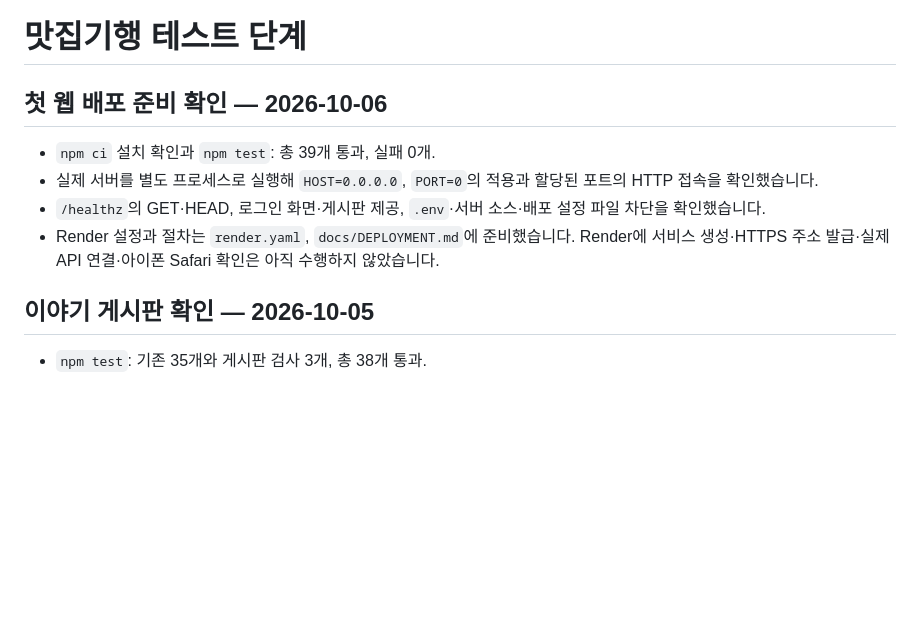
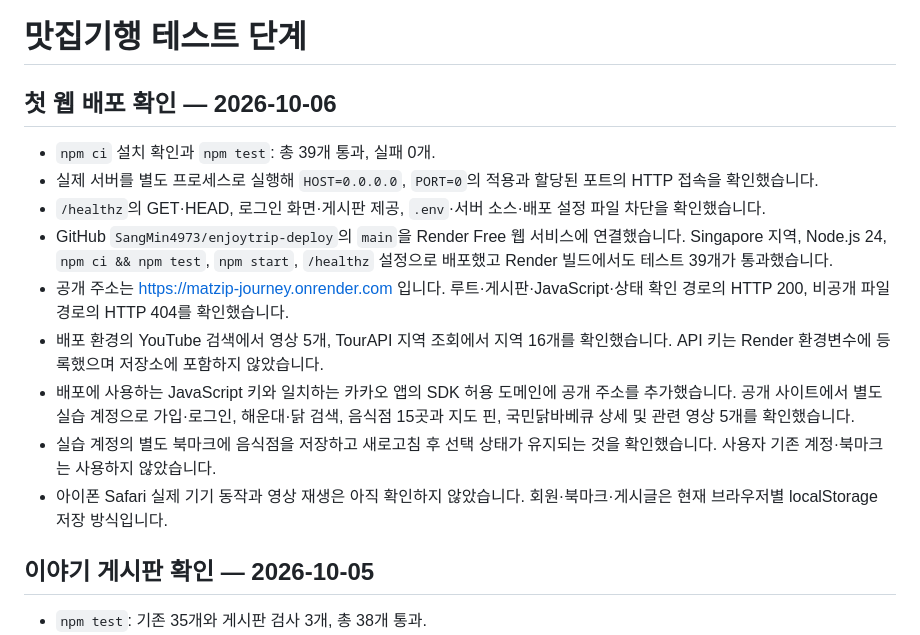
Before and after one commit to SangMin4973/enjoytrip-deploy, a Markdown page: docs/TEST_PLAN.md, the part around the change. Rendered like a GitHub page; blank space fills up the shorter version.

Commit message:
Document successful Render deployment

```diff
--- a/docs/TEST_PLAN.md
+++ b/docs/TEST_PLAN.md
@@ -1,11 +1,16 @@
 # 맛집기행 테스트 단계
 
-## 첫 웹 배포 준비 확인 — 2026-10-06
+## 첫 웹 배포 확인 — 2026-10-06
 
 - `npm ci` 설치 확인과 `npm test`: 총 39개 통과, 실패 0개.
 - 실제 서버를 별도 프로세스로 실행해 `HOST=0.0.0.0`, `PORT=0`의 적용과 할당된 포트의 HTTP 접속을 확인했습니다.
 - `/healthz`의 GET·HEAD, 로그인 화면·게시판 제공, `.env`·서버 소스·배포 설정 파일 차단을 확인했습니다.
-- Render 설정과 절차는 `render.yaml`, `docs/DEPLOYMENT.md`에 준비했습니다. Render에 서비스 생성·HTTPS 주소 발급·실제 API 연결·아이폰 Safari 확인은 아직 수행하지 않았습니다.
+- GitHub `SangMin4973/enjoytrip-deploy`의 `main`을 Render Free 웹 서비스에 연결했습니다. Singapore 지역, Node.js 24, `npm ci && npm test`, `npm start`, `/healthz` 설정으로 배포했고 Render 빌드에서도 테스트 39개가 통과했습니다.
+- 공개 주소는 https://matzip-journey.onrender.com 입니다. 루트·게시판·JavaScript·상태 확인 경로의 HTTP 200, 비공개 파일 경로의 HTTP 404를 확인했습니다.
+- 배포 환경의 YouTube 검색에서 영상 5개, TourAPI 지역 조회에서 지역 16개를 확인했습니다. API 키는 Render 환경변수에 등록했으며 저장소에 포함하지 않았습니다.
+- 배포에 사용하는 JavaScript 키와 일치하는 카카오 앱의 SDK 허용 도메인에 공개 주소를 추가했습니다. 공개 사이트에서 별도 실습 계정으로 가입·로그인, 해운대·닭 검색, 음식점 15곳과 지도 핀, 국민닭바베큐 상세 및 관련 영상 5개를 확인했습니다.
+- 실습 계정의 별도 북마크에 음식점을 저장하고 새로고침 후 선택 상태가 유지되는 것을 확인했습니다. 사용자 기존 계정·북마크는 사용하지 않았습니다.
+- 아이폰 Safari 실제 기기 동작과 영상 재생은 아직 확인하지 않았습니다. 회원·북마크·게시글은 현재 브라우저별 localStorage 저장 방식입니다.
 
 ## 이야기 게시판 확인 — 2026-10-05
 
```
Also changed, not shown: docs/DEPLOYMENT.md (+2 -0 lines).
